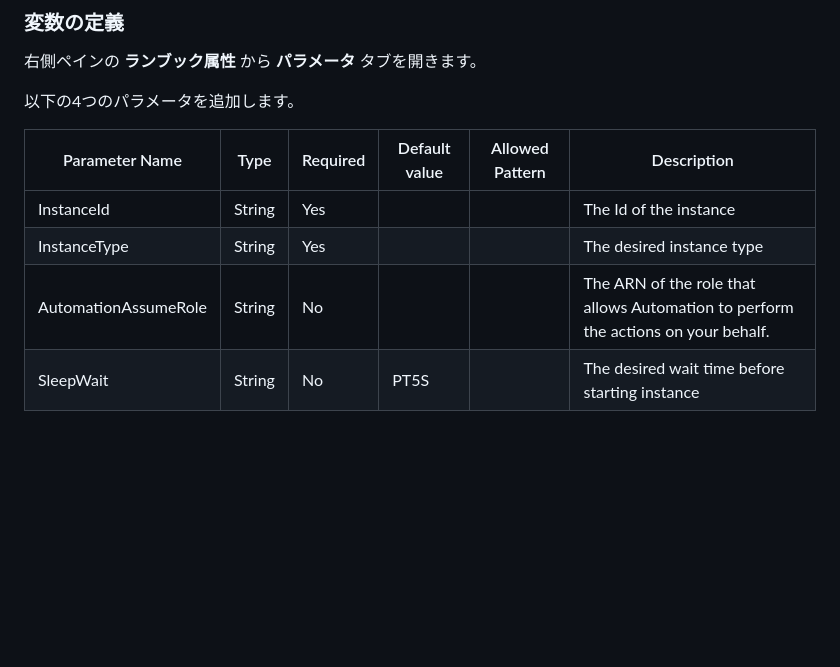
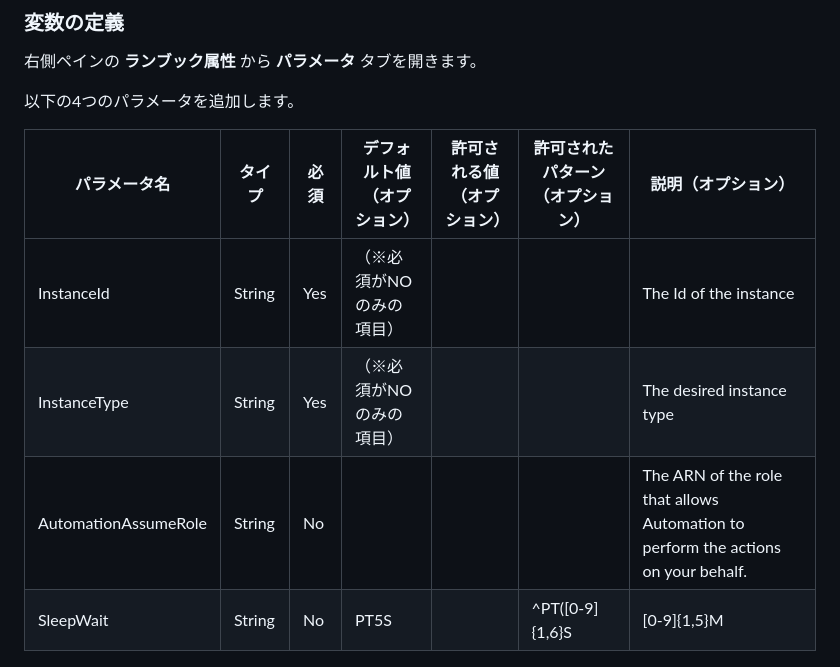
Before and after one commit to YoshiiRyo1/systemsmanager-handson, a Markdown page: chapter05.md, the part around one of its changes. Drawn GitHub-style; blank space fills up the shorter version.

```diff
--- a/chapter05.md
+++ b/chapter05.md
@@ -81,12 +81,12 @@ Systems Manager 画面の左ペインにある **変更管理** → **オート
 
 以下の4つのパラメータを追加します。
 
-| Parameter Name       | Type   | Required | Default value | Allowed Pattern | Description                                                                       |
-| -------------------- | ------ | -------- | ------------- | --------------- | --------------------------------------------------------------------------------- |
-| InstanceId           | String | Yes      |               |                 | The Id of the instance                                                            |
-| InstanceType         | String | Yes      |               |                 | The desired instance type                                                         |
-| AutomationAssumeRole | String | No       |               |                 | The ARN of the role that allows Automation to perform the actions on your behalf. |
-| SleepWait            | String | No       | PT5S          |                 | The desired wait time before starting instance                                    |
+| パラメータ名          | タイプ | 必須 | デフォルト値（オプション） |  許可される値（オプション） | 許可されたパターン（オプション）                     | 説明（オプション）                                                                              |
+| -------------------- | ------ | --- | ------------------------ | ------------------------ | ----------------------------- | --------------------------------------------------------------------------------- |
+| InstanceId           | String | Yes | （※必須がNOのみの項目）                         |                          |                               | The Id of the instance                                                                          |
+| InstanceType         | String | Yes | （※必須がNOのみの項目）                         |                          |                               | The desired instance type                                                                              |
+| AutomationAssumeRole | String | No  |                          |                          |                                                    | The ARN of the role that allows Automation to perform the actions on your behalf.                                            |
+| SleepWait            | String | No  | PT5S                     |                           |^PT([0-9]{1,6}S|[0-9]{1,5}M|[0-9]{1,3}H)$|^PD[0-7]$| The desired wait time before starting instance
 
 
 ![img](./img/chap05_automation_parameters.png)
```
Also changed, not shown: other parts of chapter05.md (+28 -16 lines).
